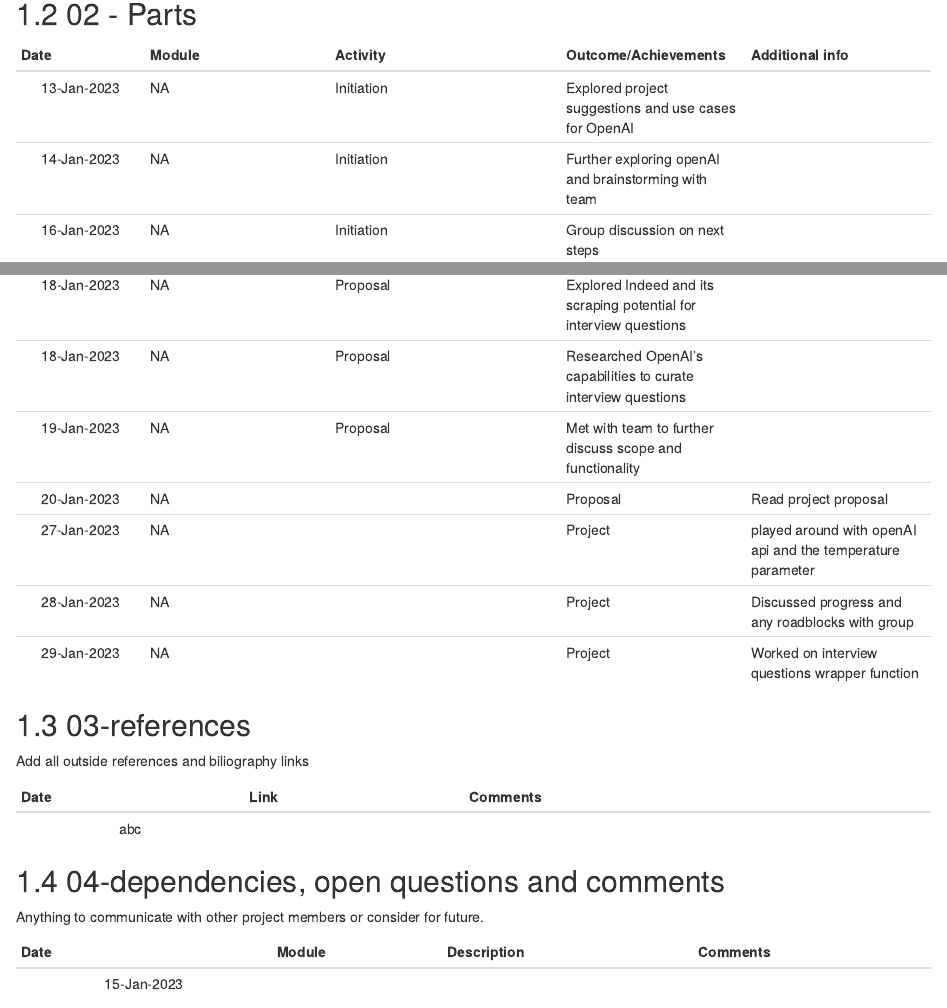
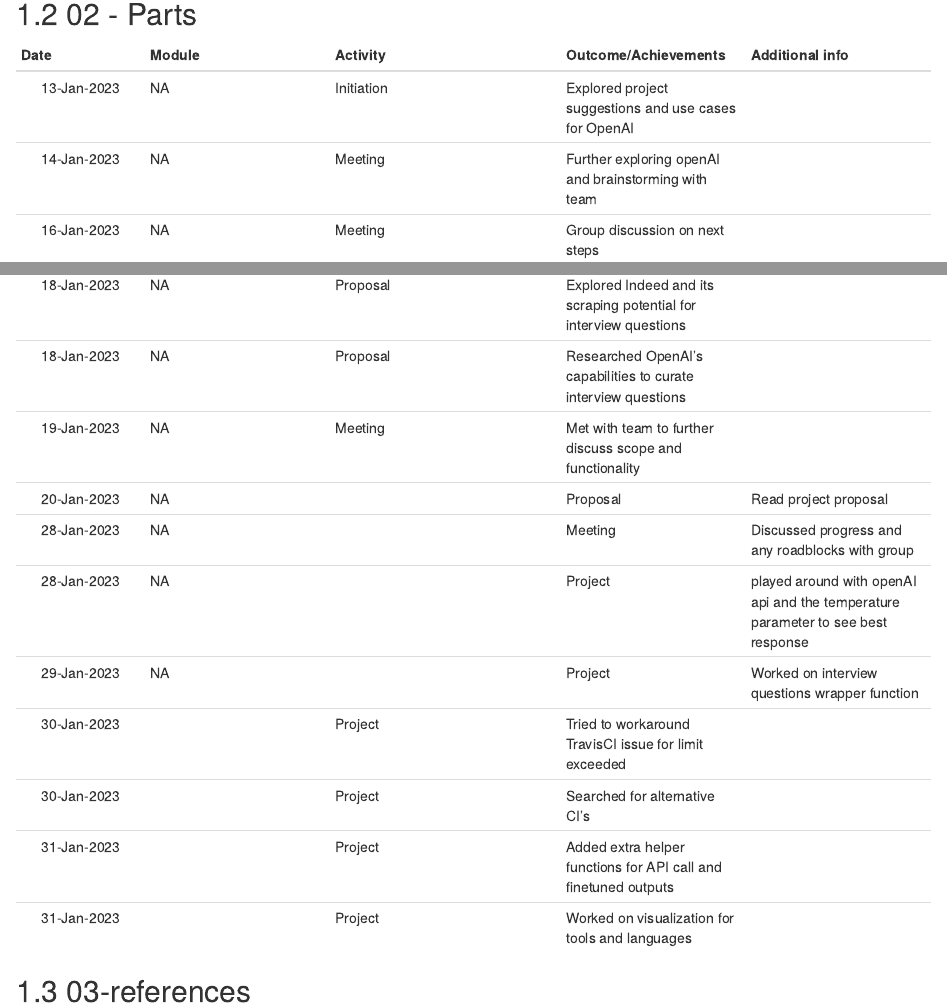
Before and after one commit to sahaavi/Job-to-Skill, an R Markdown document (DATA534_Contribution_Project/10-Noman_Contributionlog.Rmd): the page in a window 1100 px wide, from 320 px down, and a second part further down, joined at a grey line. Rendered offline with R 4.5, knitr and Pandoc, with nearby package versions; drawn as R Markdown's standard HTML page in place of the format the file asks for.

Commit message:
Update 10-Noman_Contributionlog.Rmd

```diff
--- a/DATA534_Contribution_Project/10-Noman_Contributionlog.Rmd
+++ b/DATA534_Contribution_Project/10-Noman_Contributionlog.Rmd
@@ -15,17 +15,21 @@
 |Date | Module | Activity | Outcome/Achievements| Additional info|
 |:---:| :------|:--------| :------|:------|
 |13-Jan-2023|NA|Initiation|Explored project suggestions and use cases for OpenAI||
-|14-Jan-2023|NA|Initiation|Further exploring openAI and brainstorming with team||
-|16-Jan-2023|NA|Initiation|Group discussion on next steps||
+|14-Jan-2023|NA|Meeting|Further exploring openAI and brainstorming with team||
+|16-Jan-2023|NA|Meeting|Group discussion on next steps||
 |17-Jan-2023|NA|Initiation|Confirmation on using openAI with team||
 |17-Jan-2023|NA|Initiation|Explored Indeed and its scraping potential||
 |18-Jan-2023|NA|Proposal|Explored Indeed and its scraping potential for interview questions||
 |18-Jan-2023|NA|Proposal|Researched OpenAI's capabilities to curate interview questions||
-|19-Jan-2023|NA|Proposal|Met with team to further discuss scope and functionality||
+|19-Jan-2023|NA|Meeting|Met with team to further discuss scope and functionality||
 |20-Jan-2023|NA||Proposal|Read project proposal||
-|27-Jan-2023|NA||Project|played around with openAI api and the temperature parameter||
-|28-Jan-2023|NA||Project|Discussed progress and any roadblocks with group||
+|28-Jan-2023|NA||Meeting|Discussed progress and any roadblocks with group||
+|28-Jan-2023|NA||Project|played around with openAI api and the temperature parameter to see best response||
 |29-Jan-2023|NA||Project|Worked on interview questions wrapper function||
+|30-Jan-2023||Project|Tried to workaround TravisCI issue for limit exceeded||
+|30-Jan-2023||Project|Searched for alternative CI's||
+|31-Jan-2023||Project|Added extra helper functions for API call and finetuned outputs||
+|31-Jan-2023||Project|Worked on visualization for tools and languages||
 
 ## 03-references
 Add all outside references and biliography links
```
